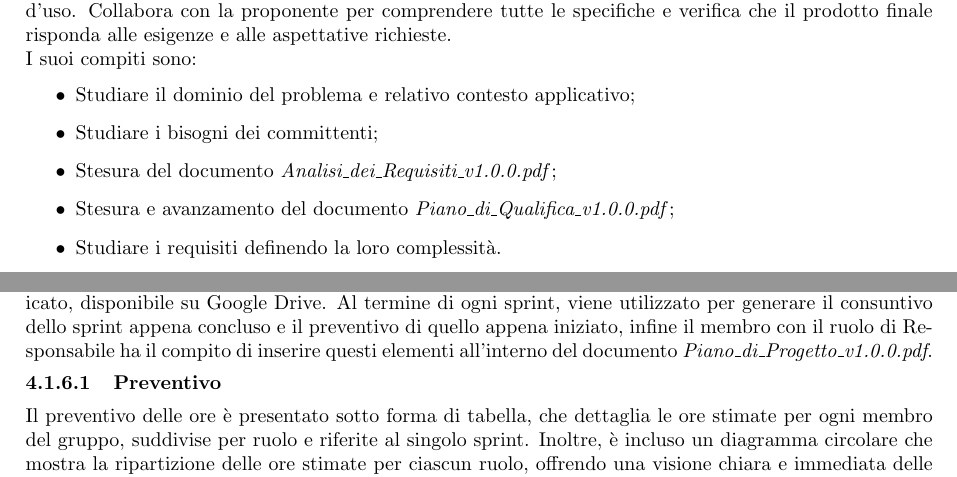
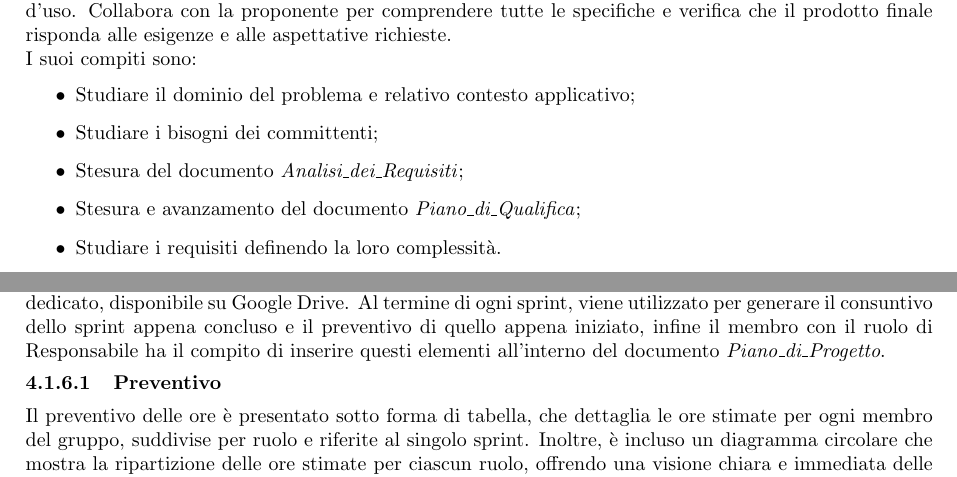
Before and after one commit to SevenBitsSwe/7BitsDocs, a LaTeX document (RTB/Norme_di_progetto.tex): two parts of pages 31 and 32 of 43 before the commit and two parts of pages 32 and 33 of 44 after it, joined at a grey line, cut so that both start at the same text. The pictures show the PDF file RTB/Norme_di_progetto.pdf that the author committed with the source.

Commit message:
Corretti i nomi dei documenti

```diff
--- a/RTB/Norme_di_progetto.tex
+++ b/RTB/Norme_di_progetto.tex
@@ -262,13 +264,13 @@
         \'E un documento essenziale per lo sviluppo del prodotto software, che include la descrizione degli attori coinvolti, dei casi d'uso e l'elenco dei requisiti, suddivisi in requisiti funzionali, di qualità, di vincolo e prestazionali.\\
 
         \paragraph{Piano di Progetto}
-        Il \textit{Piano\_di\_Progetto\_v1.0.0.pdf} è un documento che ha lo scopo di definire in modo chiaro le modalità con cui ogni membro del gruppo svolgerà le attività per la realizzazione del progetto. Include l'analisi dei rischi, la pianificazione delle attività, la suddivisione dei ruoli e la stima di costi e risorse.\\
+        Il \textit{Piano\_di\_Progetto} è un documento che ha lo scopo di definire in modo chiaro le modalità con cui ogni membro del gruppo svolgerà le attività per la realizzazione del progetto. Include l'analisi dei rischi, la pianificazione delle attività, la suddivisione dei ruoli e la stima di costi e risorse.\\
 
         \paragraph{Piano di Qualifica}
-        Il \textit{Piano\_di\_Qualifica\_v1.0.0.pdf} è un documento che ha l'obiettivo di garantire la qualità del prodotto e dei processi durante l'intero ciclo di vita del progetto, per questo motivo sarà aggiornato nel tempo per riflettere eventuali modifiche e i risultati delle verifiche effettuate. Include le sezioni sulla qualità di processo, sulla qualità di prodotto, le modalità di testing e il cruscotto di valutazione delle qualità.\\
+        Il \textit{Piano\_di\_Qualifica} è un documento che ha l'obiettivo di garantire la qualità del prodotto e dei processi durante l'intero ciclo di vita del progetto, per questo motivo sarà aggiornato nel tempo per riflettere eventuali modifiche e i risultati delle verifiche effettuate. Include le sezioni sulla qualità di processo, sulla qualità di prodotto, le modalità di testing e il cruscotto di valutazione delle qualità.\\
 
         \paragraph{Glossario}
-        Il \textit{Glossario\_v1.0.0.pdf} è un documento che raccoglie dei termini specifici e le loro definizioni chiare e concise. Il suo scopo è quello di facilitare la comprensione dei concetti chiave presenti nei vari documenti redatti.\\
+        Il \textit{Glossario} è un documento che raccoglie dei termini specifici e le loro definizioni chiare e concise. Il suo scopo è quello di facilitare la comprensione dei concetti chiave presenti nei vari documenti redatti.\\
 
         \paragraph{Lettera di Presentazione}
         La Lettera di Presentazione è un documento che accompagna la consegna del prodotto software e della relativa documentazione durante le fasi di revisione di progetto. Il contenuto di questo documento comprende un link alla pagina web che contiene tutta la documentazione fin'ora prodotta ed un preventivo aggiornato rispetto a quello presentato alla revisione precedente.\\
@@ -292,7 +294,7 @@
     \subsubsection{Analisi-dei-Requisiti}
     \label{analisi}
         \paragraph{Descrizione e Scopo}
-        L'Analisi-dei-Requisiti$_G$ è la prima fase cruciale del processo di sviluppo software. Lo scopo principale di questa fase è definire con chiarezza le funzionalità e le caratteristiche che il sistema dovrà offrire, in base alle necessità degli utenti. Per raggiungere tale obiettivo, è essenziale stabilire una comunicazione efficace con la proponente, assicurandosi che tutte le esigenze siano documentate e validate. Questo processo permette di chiarire gli obiettivi del prodotto, identificare i vincoli operativi e fornire ai Progettisti le informazioni necessarie per sviluppare un'architettura coerente e un design adeguato. Il risultato di questa attività è formalizzato nel documento \textit{Analisi\_dei\_Requisiti\_v1.0.0.pdf}, redatto dagli Analisti, che contiene una descrizione dettagliata degli obiettivi del prodotto, delle funzionalità previste e delle caratteristiche degli utenti. Include inoltre una sezione dedicata ai casi d'uso, che descrivono le interazioni tra gli attori e il sistema.\\
+        L'Analisi-dei-Requisiti$_G$ è la prima fase cruciale del processo di sviluppo software. Lo scopo principale di questa fase è definire con chiarezza le funzionalità e le caratteristiche che il sistema dovrà offrire, in base alle necessità degli utenti. Per raggiungere tale obiettivo, è essenziale stabilire una comunicazione efficace con la proponente, assicurandosi che tutte le esigenze siano documentate e validate. Questo processo permette di chiarire gli obiettivi del prodotto, identificare i vincoli operativi e fornire ai Progettisti le informazioni necessarie per sviluppare un'architettura coerente e un design adeguato. Il risultato di questa attività è formalizzato nel documento \textit{Analisi\_dei\_Requisiti}, redatto dagli Analisti, che contiene una descrizione dettagliata degli obiettivi del prodotto, delle funzionalità previste e delle caratteristiche degli utenti. Include inoltre una sezione dedicata ai casi d'uso, che descrivono le interazioni tra gli attori e il sistema.\\
         Infine, l'Analisi-dei-Requisiti$_G$ contribuisce a migliorare la comunicazione tra tutti gli stakeholder$_G$, agevola la pianificazione del progetto in termini di tempistiche e costi e fornisce un riferimento chiaro per le attività di verifica e test.\\
 
         \paragraph{Casi d'uso}
@@ -640,11 +642,11 @@
     \subsubsection{Lista documenti}
     I documenti prodotti nel contesto della realizzazione del progetto sono:
     \begin{itemize}
-        \item [-] \textit{Analisi\_dei\_Requisiti\_v1.0.0.pdf}
-        \item [-] \textit{Glossario\_v1.0.0.pdf}
-        \item [-] \textit{Norme\_di\_Progetto\_v1.0.0.pdf}
-        \item [-] \textit{Piano\_di\_Progetto\_v1.0.0.pdf}
-        \item [-] \textit{Piano\_di\_Qualifica\_v1.0.0.pdf}
+        \item [-] \textit{Analisi\_dei\_Requisiti}
+        \item [-] \textit{Glossario}
+        \item [-] \textit{Norme\_di\_Progetto}
+        \item [-] \textit{Piano\_di\_Progetto}
+        \item [-] \textit{Piano\_di\_Qualifica}
         \item [-] \textit{Verbali esterni}
         \item [-] \textit{Verbali interni}
     \end{itemize}
@@ -754,7 +756,7 @@
             \item \textbf{Grassetto}: Viene utilizzato per i titoli di sezioni/sottosezioni/paragrafi di un documento e per le definizioni di termini negli elenchi puntati;
             \item \textbf{Corsivo}: Viene utilizzato per i nomi dei documenti;
             \item \textbf{Link}: Sono collegamenti ipertestuali, consentono di accedere a risorse esterne o interne, come altre pagine, sezioni, immagini o file, con un semplice click;
-            \item \textbf{Glossario}: I termini che si possono ritrovare nel \textit{Glossario\_v1.0.0.pdf} sono seguiti dall'apice $_G$.
+            \item \textbf{Glossario}: I termini che si possono ritrovare nel \textit{Glossario} sono seguiti dall'apice $_G$.
         \end{itemize}
 
         \paragraph{Formato delle date}
@@ -806,13 +808,13 @@
     La pagina web, accessibile al link \href{https://sevenbitsswe.github.io/7BitsDocs/}{https://sevenbitsswe.github.io/7BitsDocs/}, è stata progettata per offrire un'esperienza chiara e intuitiva, organizzando la documentazione in base alle diverse fasi per cui è stata redatta. Grazie all'integrazione di una GitHub Action, la pagina si aggiorna automaticamente ad ogni modifica apportata nel branch Main del repository 7BitsDocs, garantendo che siano visibili soltanto i documenti approvati.
 
     \subsubsection{Controllo dei termini del glossario}
-    È stato sviluppato uno script in Python per verificare la presenza dei termini definiti nel \textit{Glossario\_v1.0.0.pdf} all'interno dei vari documenti. Lo script utilizza espressioni regolari per identificare i termini nei documenti e confrontarli con quelli inclusi nella lista predefinita, formattandoli secondo lo standard del \textit{Glossario\_v1.0.0.pdf}. Quando rileva un termine della lista non correttamente formattato, lo script aggiunge automaticamente una $_G$ a pedice per garantirne la conformità.\\
-    Tutti i termini inclusi nel \textit{Glossario\_v1.0.0.pdf} devono essere formattati correttamente ogni volta che compaiono nel documento, e non solo alla loro prima occorrenza. Questa regola semplifica la consultazione e favorisce una migliore comprensione dei termini chiave all'interno della documentazione.
+    È stato sviluppato uno script in Python per verificare la presenza dei termini definiti nel \textit{Glossario} all'interno dei vari documenti. Lo script utilizza espressioni regolari per identificare i termini nei documenti e confrontarli con quelli inclusi nella lista predefinita, formattandoli secondo lo standard del \textit{Glossario}. Quando rileva un termine della lista non correttamente formattato, lo script aggiunge automaticamente una $_G$ a pedice per garantirne la conformità.\\
+    Tutti i termini inclusi nel \textit{Glossario} devono essere formattati correttamente ogni volta che compaiono nel documento, e non solo alla loro prima occorrenza. Questa regola semplifica la consultazione e favorisce una migliore comprensione dei termini chiave all'interno della documentazione.
 
     \subsection{Verifica}
     \label{verifica}
     \subsubsection{Descrizione e Scopo}
-    La verifica è un processo essenziale che deve essere applicato a tutti gli altri processi per poterli considerare completati. Il suo scopo principale è quello di assicurare che i prodotti siano corretti e che aderiscano ai vincoli individuati ed elencati nel documento \textit{Piano\_di\_Qualifica\_v1.0.0.pdf}. Le attività di verifica sono assegnate ai verificatori, che si impegnano a far rispettare i vincoli di qualità presenti nel \textit{Piano\_di\_Qualifica\_v1.0.0.pdf}, correggendo e/o segnalando qualora siano presenti contenuti non conformi agli standard.
+    La verifica è un processo essenziale che deve essere applicato a tutti gli altri processi per poterli considerare completati. Il suo scopo principale è quello di assicurare che i prodotti siano corretti e che aderiscano ai vincoli individuati ed elencati nel documento \textit{Piano\_di\_Qualifica}. Le attività di verifica sono assegnate ai verificatori, che si impegnano a far rispettare i vincoli di qualità presenti nel \textit{Piano\_di\_Qualifica}, correggendo e/o segnalando qualora siano presenti contenuti non conformi agli standard.
     \subsubsection{Strumenti}
     Gli strumenti utilizzati per agevolare il processo di verifica sono i seguenti:
     \paragraph{GitHub}
@@ -823,7 +825,7 @@
     L'analisi statica è un tipo di verifica che viene effettuata sul prodotto software o sulla documentazione senza dover eseguire il sistema software. Serve ad accertare la conformità con le regole adottate, verificare l'assenza di difetti e la presenza di proprietà desiderate, garantendo un livello ottimale di qualità. Le due principali tecniche sono Inspection e Walkthrough. Il gruppo preferisce l'approccio ad Inspection, così da ridurre il tempo di verifica affinché l'autore possa dedicarsi alla stesura di altri documenti o codice.
 
     \paragraph{Inspection}
-    Il Verificatore segue una sequenza di passaggi prestabiliti per verificare che si stiano rispettando le regole presenti nel \textit{Piano\_di\_Qualifica\_v1.0.0.pdf}.
+    Il Verificatore segue una sequenza di passaggi prestabiliti per verificare che si stiano rispettando le regole presenti nel \textit{Piano\_di\_Qualifica}.
 
     \paragraph{Walkthrough}
     Il Verificatore e l'autore del prodotto da verificare discutono sulle modifiche da apportare. Questo processo richiede la presenza sincrona e la collaborazione di entrambi i ruoli, dunque risulta più complessa dell'Inspection in termini organizzativi. Viene effettuato un controllo ad ampio spettro dell'oggetto, senza avere un'idea precisa di cosa andare a verificare.
@@ -833,7 +835,7 @@
     Questa procedura misura la qualità del prodotto e assicura che esso raggiunga correttamente il suo scopo. I test effettuati devono essere ripetibili nel tempo per assicurare un funzionamento persistente durante tutto lo svolgimento del prodotto software.
 
     \subsubsection{Classificazione dei test}
-    Tutti i test che verranno eseguiti sono presenti nel documento \textit{Piano\_di\_Qualifica\_v1.0.0.pdf} ed il Verificatore è tenuto a svolgerli, riportandone gli esiti all'interno dello stesso documento.\\
+    Tutti i test che verranno eseguiti sono presenti nel documento \textit{Piano\_di\_Qualifica} ed il Verificatore è tenuto a svolgerli, riportandone gli esiti all'interno dello stesso documento.\\
     Ad ogni test devono essere attribuiti:
     \begin{itemize}
     \item \textbf{Stato iniziale}: parametri del software al momento dell'esecuzione del test;
@@ -885,7 +887,7 @@
     \end{itemize}
 
     \paragraph{Stato dei test}
-    Nel \textit{Piano\_di\_Qualifica\_v1.0.0.pdf} ogni test viene seguito dal suo stato:
+    Nel \textit{Piano\_di\_Qualifica} ogni test viene seguito dal suo stato:
     \begin{itemize}
     \item \textbf{NI}: Il test non è stato implementato;
     \item \textbf{NP}: il test non è stato passato, con esito negativo;
@@ -895,7 +897,7 @@
 \subsection{Gestione della Qualità}
 
     \subsubsection{Descrizione e Scopo}
-     La qualità viene assicurata tramite processi di verifica e validazione, che permettono di monitorare l'aderenza agli standard definiti. Una volta stabiliti i criteri qualitativi nel \textit{Piano\_di\_Qualifica\_v1.0.0.pdf}, il gruppo si impegna a seguire le best-practices per ogni fase del progetto, dai processi di sviluppo alla produzione degli artefatti. La responsabilità di garantire l'applicazione degli standard è delegata ai Verificatori, che certificano la conformità dei prodotti e dei processi agli obiettivi qualitativi.\\
+     La qualità viene assicurata tramite processi di verifica e validazione, che permettono di monitorare l'aderenza agli standard definiti. Una volta stabiliti i criteri qualitativi nel \textit{Piano\_di\_Qualifica}, il gruppo si impegna a seguire le best-practices per ogni fase del progetto, dai processi di sviluppo alla produzione degli artefatti. La responsabilità di garantire l'applicazione degli standard è delegata ai Verificatori, che certificano la conformità dei prodotti e dei processi agli obiettivi qualitativi.\\
      Il processo di gestione della qualità ha come obiettivo primario garantire che il software e i processi del ciclo di vita del progetto rispettino i requisiti specificati e siano allineati ai piani stabiliti. Attraverso l'adozione di standard qualitativi ben definiti, si mira a creare un prodotto affidabile ed efficiente, conforme alle aspettative e agli obiettivi concordati con il proponente.
 
     \subsubsection{Aspettative}
@@ -908,7 +910,7 @@
     \end{itemize}
 
     \subsubsection{Metriche e Strumenti}
-    Per monitorare e valutare la qualità, vengono utilizzate specifiche metriche, adattate ai diversi processi coinvolti. Queste metriche forniscono uno strumento oggettivo per analizzare il lavoro svolto e identificare eventuali criticità. Le metriche sono descritte nel dettaglio nel \textit{Piano\_di\_Qualifica\_v1.0.0.pdf} e includono:
+    Per monitorare e valutare la qualità, vengono utilizzate specifiche metriche, adattate ai diversi processi coinvolti. Queste metriche forniscono uno strumento oggettivo per analizzare il lavoro svolto e identificare eventuali criticità. Le metriche sono descritte nel dettaglio nel \textit{Piano\_di\_Qualifica} e includono:
     \begin{itemize}
         \item \textbf{Metriche di processo}: utilizzate per valutare l'efficienza e l'efficacia dei processi produttivi e organizzativi;
         \item \textbf{Metriche di prodotto}: impiegate per analizzare la qualità degli artefatti e dei prodotti finali.
@@ -937,7 +939,7 @@ Eventualmente, le metriche possono includere:
 \end{itemize}
 
     \subsubsection{Documentazione della Qualità}
-    La gestione della qualità è documentata nel \textit{Piano\_di\_Qualifica\_v1.0.0.pdf}, che definisce le metriche e le soglie accettabili per i vari processi e prodotti. Eventuali modifiche agli standard o agli strumenti vengono tracciate e aggiornate in modo continuo per garantire un processo di miglioramento costante.
+    La gestione della qualità è documentata nel \textit{Piano\_di\_Qualifica}, che definisce le metriche e le soglie accettabili per i vari processi e prodotti. Eventuali modifiche agli standard o agli strumenti vengono tracciate e aggiornate in modo continuo per garantire un processo di miglioramento costante.
 
 \newpage
 \section{Processi organizzativi}
@@ -970,7 +972,7 @@ Eventualmente, le metriche possono includere:
         I suoi compiti sono:
         \begin{itemize}
             \item Comunicare con la proponente attraverso i canali concordati;
-            \item Stesura e avanzamento del documento \textit{Piano\_di\_Progetto\_v1.0.0.pdf};
+            \item Stesura e avanzamento del documento \textit{Piano\_di\_Progetto};
             \item Redazione dei verbali interni ed esterni;
             \item Creazione e assegnazione delle issue ai membri del team;
             \item Creazione dei diari di bordo.
@@ -992,8 +994,8 @@ Eventualmente, le metriche possono includere:
         \begin{itemize}
             \item Studiare il dominio del problema e relativo contesto applicativo;
             \item Studiare i bisogni dei committenti;
-            \item Stesura del documento \textit{Analisi\_dei\_Requisiti\_v1.0.0.pdf};
-            \item Stesura e avanzamento del documento \textit{Piano\_di\_Qualifica\_v1.0.0.pdf};
+            \item Stesura del documento \textit{Analisi\_dei\_Requisiti};
+            \item Stesura e avanzamento del documento \textit{Piano\_di\_Qualifica};
             \item Studiare i requisiti definendo la loro complessità.
         \end{itemize}
 
@@ -1030,7 +1032,7 @@ Eventualmente, le metriche possono includere:
     Per garantire che, al completamento del progetto, ogni membro abbia ricoperto tutti i ruoli indicati, il gruppo si impegna a riassegnare i ruoli ad ogni componente del gruppo all'inizio di ogni sprint.
 
     \subsubsection{Tracciamento delle ore}
-    Per tracciare il tempo impiegato nei diversi ruoli durante il progetto, viene utilizzato uno spreadsheet dedicato, disponibile su Google Drive. Al termine di ogni sprint, viene utilizzato per generare il consuntivo dello sprint appena concluso e il preventivo di quello appena iniziato, infine il membro con il ruolo di Responsabile ha il compito di inserire questi elementi all'interno del documento \textit{Piano\_di\_Progetto\_v1.0.0.pdf}.
+    Per tracciare il tempo impiegato nei diversi ruoli durante il progetto, viene utilizzato uno spreadsheet dedicato, disponibile su Google Drive. Al termine di ogni sprint, viene utilizzato per generare il consuntivo dello sprint appena concluso e il preventivo di quello appena iniziato, infine il membro con il ruolo di Responsabile ha il compito di inserire questi elementi all'interno del documento \textit{Piano\_di\_Progetto}.
 
         \paragraph{Preventivo}
         Il preventivo delle ore è presentato sotto forma di tabella, che dettaglia le ore stimate per ogni membro del gruppo, suddivise per ruolo e riferite al singolo sprint. Inoltre, è incluso un diagramma circolare che mostra la ripartizione delle ore stimate per ciascun ruolo, offrendo una visione chiara e immediata delle risorse che si pensa di allocare per quello specifico sprint.
```
Also changed, not shown: RTB/Norme_di_progetto.pdf, RTB/Norme_di_progetto.tex (6 more changed lines).
